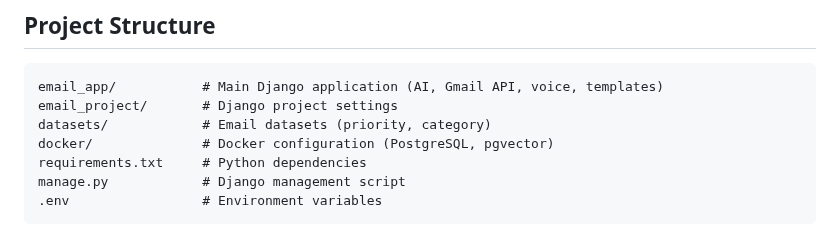
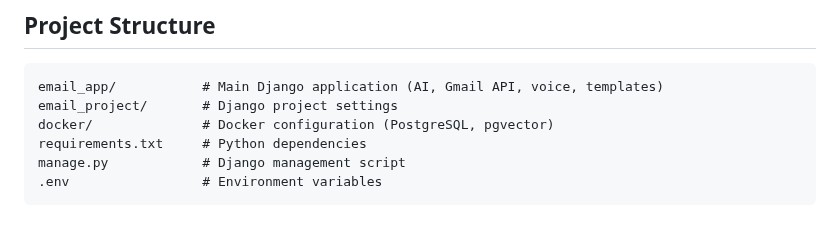
Before and after one commit to 12Lwk/fyp-email-analyzer, a Markdown page: README.md, the part around the change. GitHub-like rendering.

````diff
--- a/README.md
+++ b/README.md
@@ -37,7 +37,6 @@ Email overload is a persistent challenge for professionals. This project aims to
 ```
 email_app/           # Main Django application (AI, Gmail API, voice, templates)
 email_project/       # Django project settings
-datasets/            # Email datasets (priority, category)
 docker/              # Docker configuration (PostgreSQL, pgvector)
 requirements.txt     # Python dependencies
 manage.py            # Django management script
````
